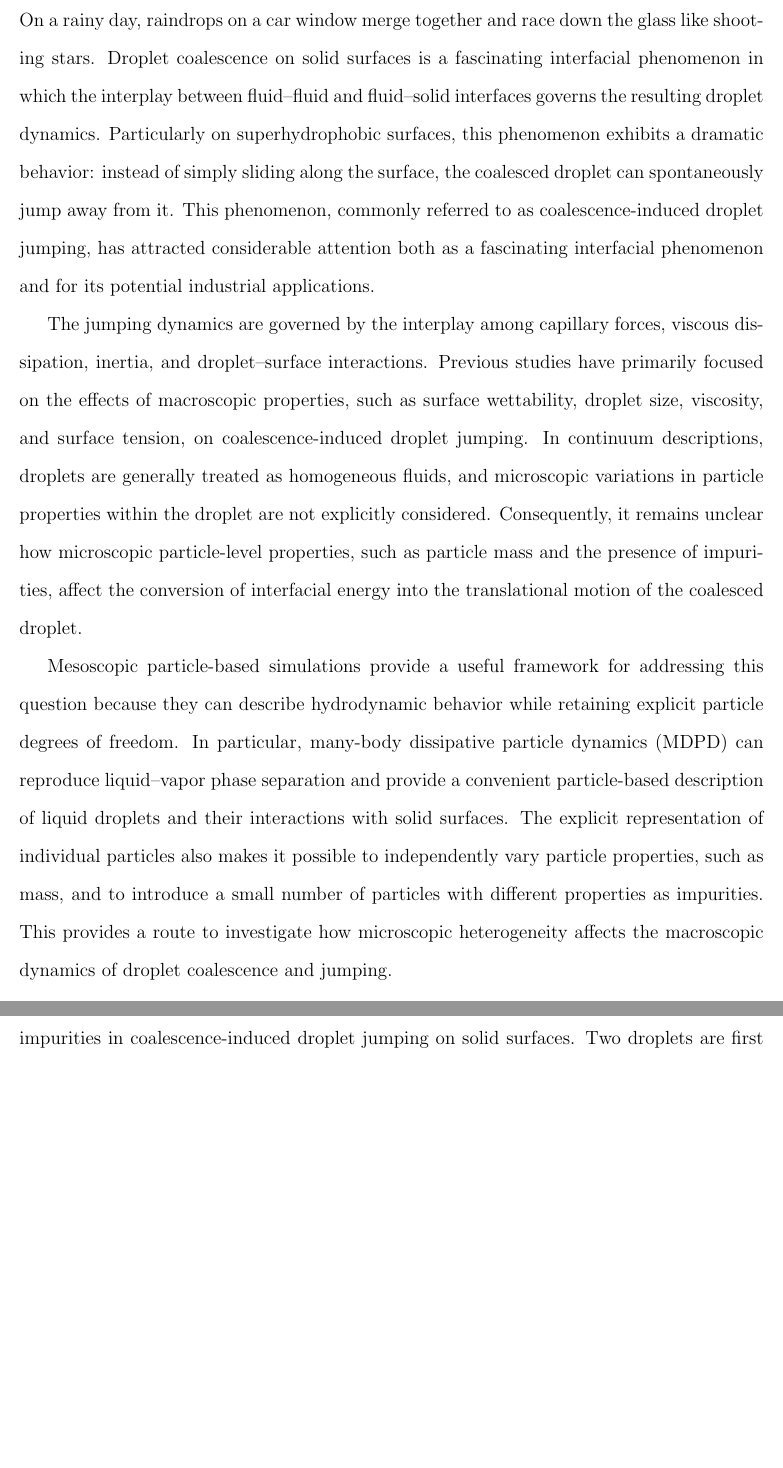
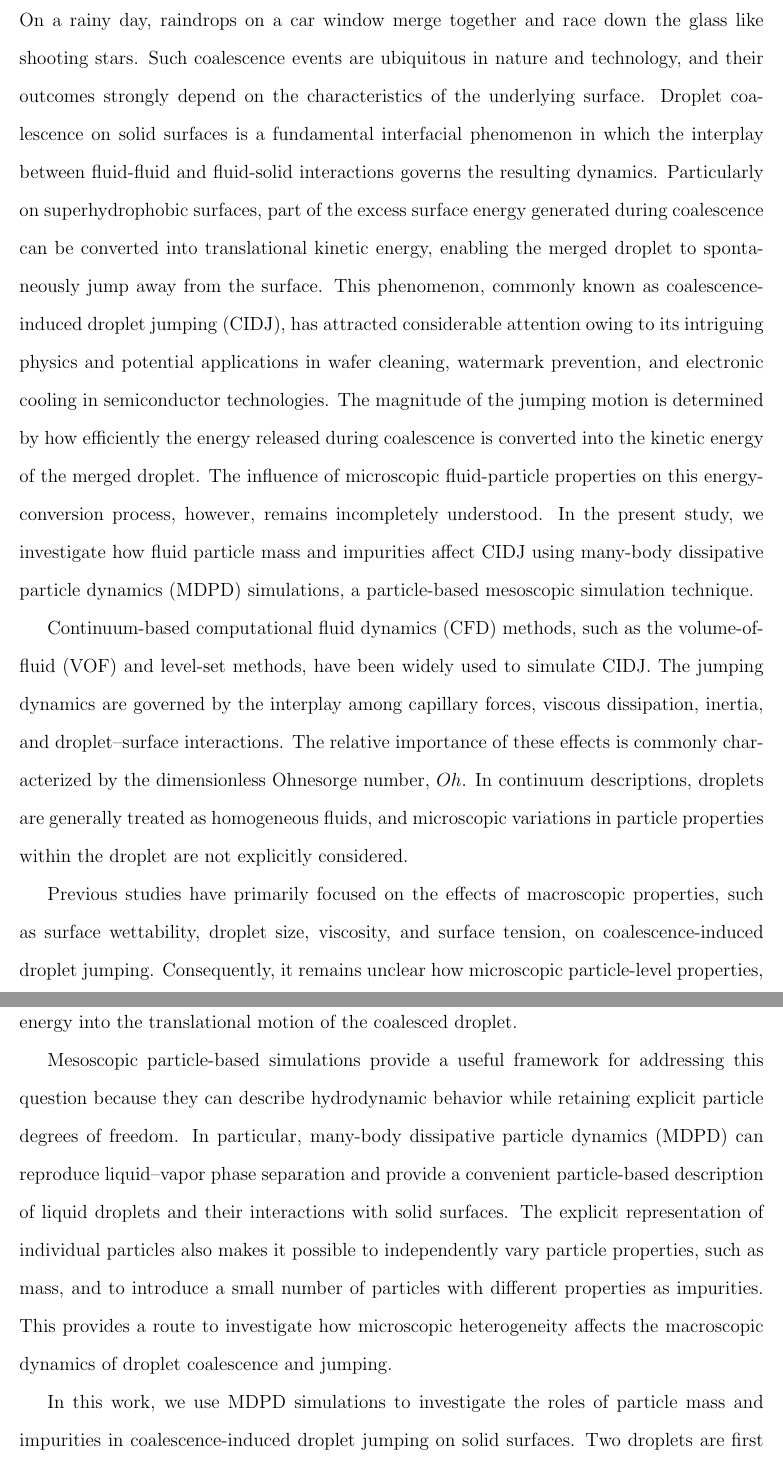
Before and after one commit to nsuser2025/zkanics-dpd, a LaTeX paper (paper/ISHIZUKA.tex): two parts of pages 2 and 3 of 6, joined at a grey line, cut so that both start at the same text, the shorter picture padded with empty space. Compiled offline with pdfLaTeX.

Commit message:
Update ISHIZUKA.tex

```diff
--- a/paper/ISHIZUKA.tex
+++ b/paper/ISHIZUKA.tex
@@ -62,7 +62,7 @@
 %% A short title can be given as a *suggestion* for running headers.
 %%%%%%%%%%%%%%%%%%%%%%%%%%%%%%%%%%%%%%%%%%%%%%%%%%%%%%%%%%%%%%%%%%%%%
 \title[\texttt{achemso} demonstration]
-{Role of Fluid Particle Mass and Impurities in Coalescence-Induced
+{Role of Fluid Particle Properties and Impurities in Coalescence-Induced
 Droplet Jumping on Solid Surfaces}
 
 \begin{document}
@@ -90,24 +90,39 @@ Droplet Jumping on Solid Surfaces}
 \clearpage
 \section{INTRODUCTION}
 On a rainy day, raindrops on a car window merge together and race down the glass like shooting stars.
-Droplet coalescence on solid surfaces is a fascinating interfacial phenomenon
-in which the interplay between fluid–fluid and fluid–solid interfaces
-governs the resulting droplet dynamics.
-Particularly on superhydrophobic surfaces, this phenomenon exhibits a dramatic behavior:
-instead of simply sliding along the surface, the coalesced droplet
-can spontaneously jump away from it.
-This phenomenon, commonly referred to as coalescence-induced droplet jumping,
-has attracted considerable attention both as a fascinating interfacial phenomenon
-and for its potential industrial applications.
+Such coalescence events are ubiquitous in nature and technology, and their outcomes
+strongly depend on the characteristics of the underlying surface.
+Droplet coalescence on solid surfaces is a fundamental interfacial phenomenon in which the interplay
+between fluid-fluid and fluid-solid interactions governs the resulting dynamics.
+Particularly on superhydrophobic surfaces, part of the excess surface energy generated during coalescence
+can be converted into translational kinetic energy, enabling the merged droplet to spontaneously
+jump away from the surface.
+This phenomenon, commonly known as coalescence-induced droplet jumping (CIDJ),
+has attracted considerable attention owing to its intriguing physics and potential
+applications in wafer cleaning, watermark prevention, and electronic cooling
+in semiconductor technologies.
+The magnitude of the jumping motion is determined by how efficiently
+the energy released during coalescence is converted into the kinetic energy of the merged droplet.
+The influence of microscopic fluid-particle properties on this energy-conversion process,
+however, remains incompletely understood.
+In the present study, we investigate how fluid particle mass and impurities
+affect CIDJ using many-body dissipative particle dynamics (MDPD) simulations,
+a particle-based mesoscopic simulation technique.
 
+%%%% UC %%%%
+Continuum-based computational fluid dynamics (CFD) methods, such as the volume-of-fluid (VOF)
+and level-set methods, have been widely used to simulate CIDJ.
 The jumping dynamics are governed by the interplay among capillary forces,
-viscous dissipation, inertia, and droplet--surface interactions.
+viscous dissipation, inertia, and droplet–surface interactions.
+The relative importance of these effects is commonly
+characterized by the dimensionless Ohnesorge number, $Oh$.
+In continuum descriptions, droplets are generally treated as homogeneous fluids,
+and microscopic variations in particle properties within the droplet
+are not explicitly considered.
+
 Previous studies have primarily focused on the effects of macroscopic properties,
 such as surface wettability, droplet size, viscosity, and surface tension,
 on coalescence-induced droplet jumping.
-In continuum descriptions, droplets are generally treated as homogeneous fluids,
-and microscopic variations in particle properties within the droplet
-are not explicitly considered.
 Consequently, it remains unclear how microscopic particle-level properties,
 such as particle mass and the presence of impurities,
 affect the conversion of interfacial energy into the translational motion
```
